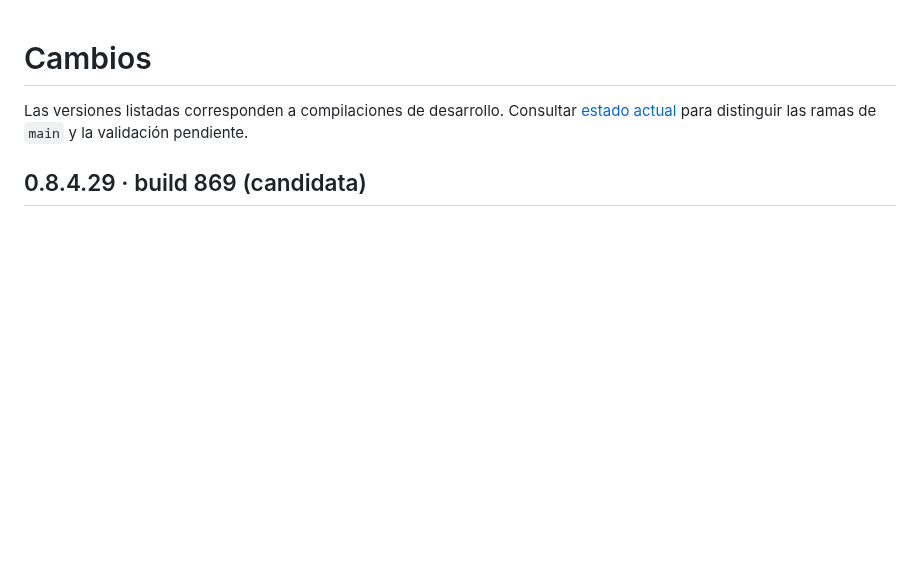
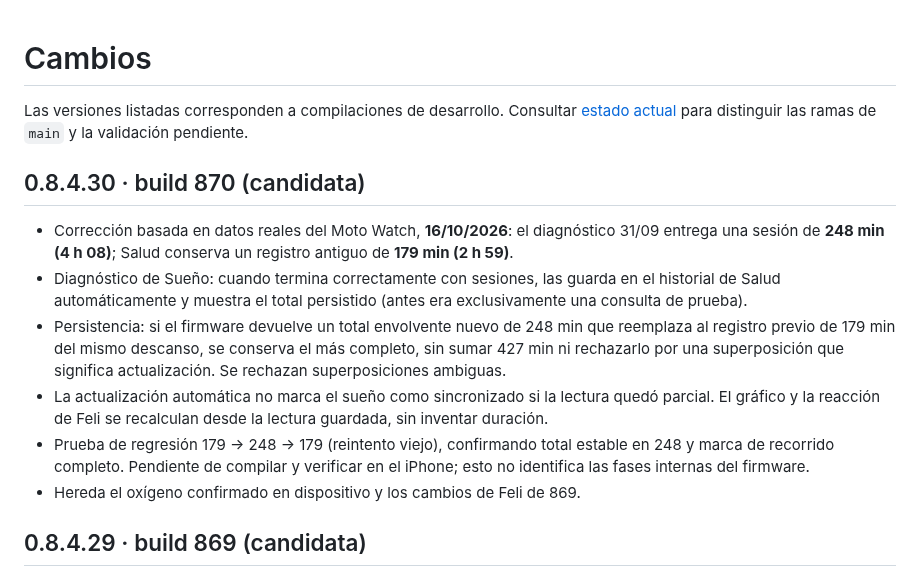
Before and after one commit to eliqs1213-spec/moto-watch-bridge, a Markdown page: CHANGELOG.md, the part around the change. Rendered like a GitHub page; blank space fills up the shorter version.

Commit message:
docs: record observed 248min BLE rollup and 870 storage fix

```diff
--- a/CHANGELOG.md
+++ b/CHANGELOG.md
@@ -1,6 +1,15 @@
 # Cambios
 
 Las versiones listadas corresponden a compilaciones de desarrollo. Consultar [estado actual](docs/ESTADO_ACTUAL.md) para distinguir las ramas de `main` y la validación pendiente.
+
+## 0.8.4.30 · build 870 (candidata)
+
+- Corrección basada en datos reales del Moto Watch, **16/10/2026**: el diagnóstico 31/09 entrega una sesión de **248 min (4 h 08)**; Salud conserva un registro antiguo de **179 min (2 h 59)**.
+- Diagnóstico de Sueño: cuando termina correctamente con sesiones, las guarda en el historial de Salud automáticamente y muestra el total persistido (antes era exclusivamente una consulta de prueba).
+- Persistencia: si el firmware devuelve un total envolvente nuevo de 248 min que reemplaza al registro previo de 179 min del mismo descanso, se conserva el más completo, sin sumar 427 min ni rechazarlo por una superposición que significa actualización. Se rechazan superposiciones ambiguas.
+- La actualización automática no marca el sueño como sincronizado si la lectura quedó parcial. El gráfico y la reacción de Feli se recalculan desde la lectura guardada, sin inventar duración.
+- Prueba de regresión 179 → 248 → 179 (reintento viejo), confirmando total estable en 248 y marca de recorrido completo. Pendiente de compilar y verificar en el iPhone; esto no identifica las fases internas del firmware.
+- Hereda el oxígeno confirmado en dispositivo y los cambios de Feli de 869.
 
 ## 0.8.4.29 · build 869 (candidata)
 
```
